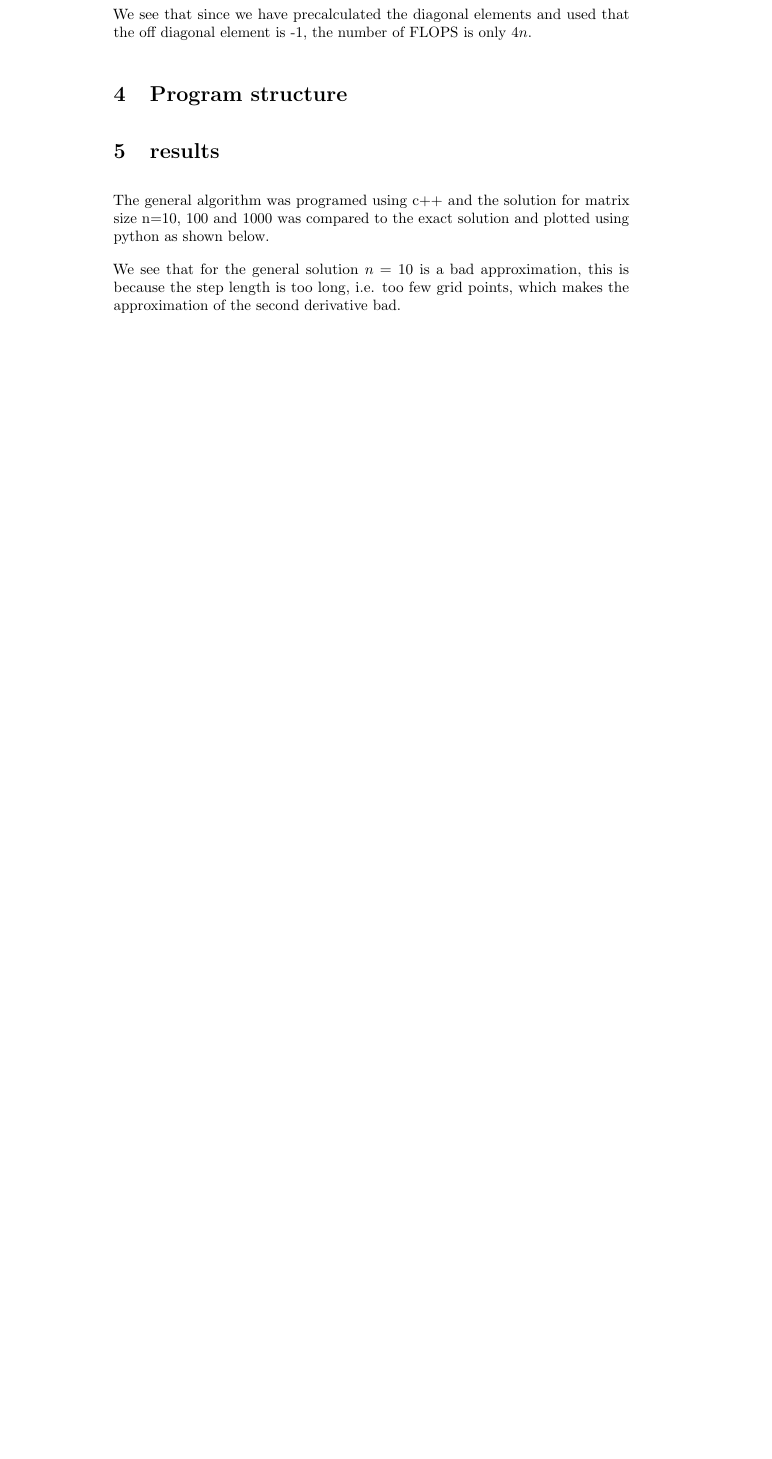
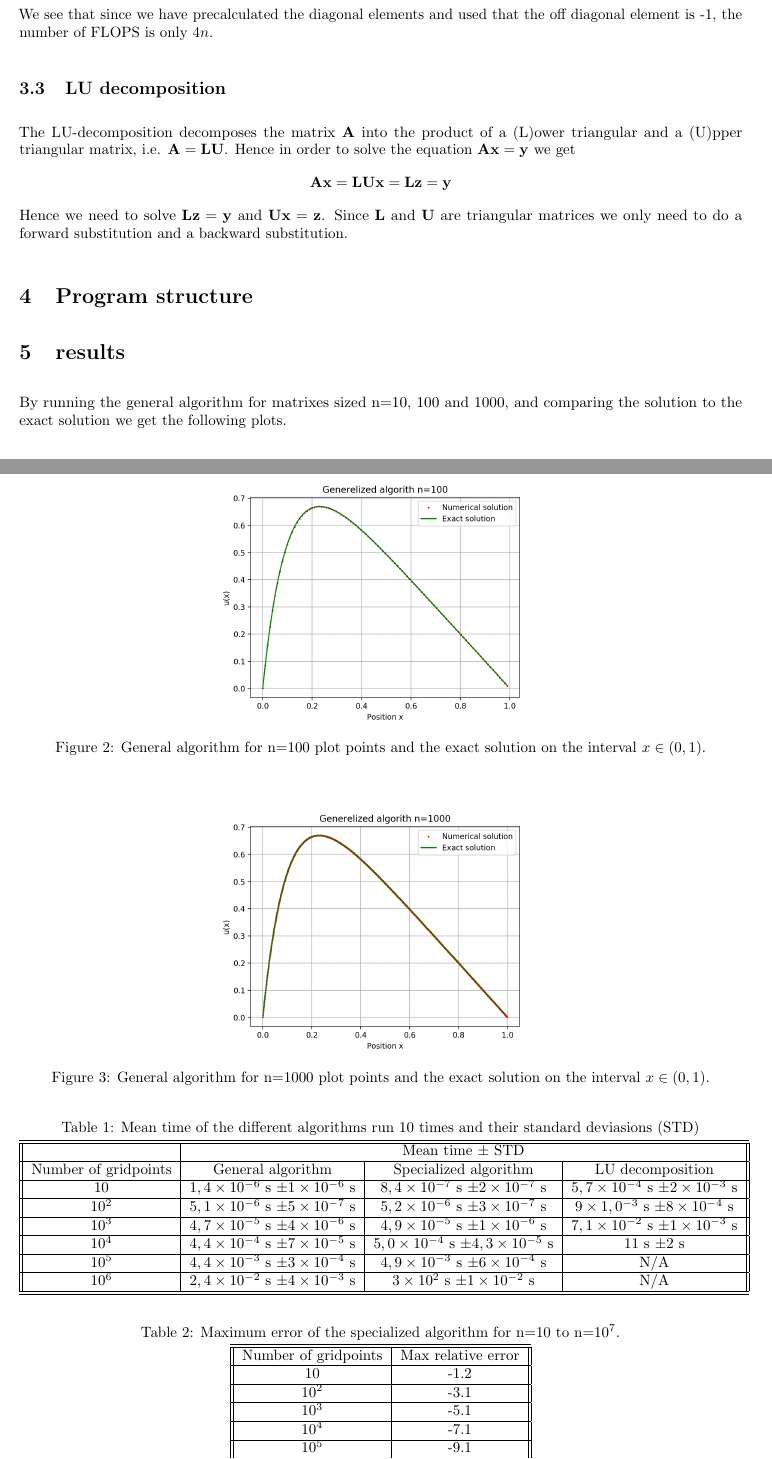
Before and after one commit to Krissvang/CompPhys, a LaTeX paper (Latex/Project1.tex): part of page 5 of 7 before the commit and two parts of pages 4 and 5 of 6 after it, the two joined at a grey line, cut so that both start at the same text, the shorter picture padded with empty space. Compiled offline with pdfLaTeX.

Commit message:
Latex changes

```diff
--- a/Latex/Project1.tex
+++ b/Latex/Project1.tex
@@ -12,6 +12,16 @@
 \usepackage{caption}
 \usepackage{subcaption}
 \usepackage{biblatex}
+\usepackage{float}
+\usepackage{geometry}
+ \geometry{
+ a4paper,
+ total={170mm,257mm},
+ left=25mm,
+ top=20mm,
+ }
+
+
 
 \addbibresource{refrences.bib}
 
@@ -205,7 +215,9 @@ But we can make a even better algorithm if the diagonal elements are $2$ and the
 \end{center}
  We see that since we have precalculated the diagonal elements and used that the off diagonal element is -1, the number of FLOPS is only $4n$.
 
-
+\subsection{LU decomposition}
+The LU-decomposition decomposes the matrix $\mathbf{A}$ into the product of a (L)ower triangular and a (U)pper triangular matrix, i.e. $\mathbf{A}=\mathbf{L}\mathbf{U}$. Hence in order to solve the equation $\mathbf{A}\mathbf{x}=\mathbf{y}$ we get $$\mathbf{A}\mathbf{x}=\mathbf{L}\mathbf{U}\mathbf{x}=\mathbf{L}\mathbf{z}=\mathbf{y} $$
+Hence we need to solve $\mathbf{L}\mathbf{z}=\mathbf{y}$ and $\mathbf{U}\mathbf{x}=\mathbf{z}$. Since $\mathbf{L}$ and $\mathbf{U}$ are triangular matrices we only need to do a forward substitution and a backward substitution.
 
 \section{Program structure}
 
@@ -213,5 +225,5 @@ But we can make a even better algorithm if the diagonal elements are $2$ and the
 
 \section{results}
 
-The general algorithm was programed using c++ and the solution for matrix size n=10, 100 and 1000 was compared to the exact solution and plotted using python as shown below.
+By running the general algorithm for matrixes sized n=10, 100 and 1000, and comparing the solution to the exact solution we get the following plots.
 
@@ -230,3 +234,63 @@ The general algorithm was programed using c++ and the solution for matrix size n
+\end{figure}
+\begin{figure}[H]
+  \center
+  \includegraphics[scale=0.5]{alg-0-n100plot.png}  \caption{General algorithm for n=100 plot points and the exact solution on the interval $x\in (0,1)$.}
+\end{figure}
+\begin{figure}[H]
+  \center
+  \includegraphics[scale=0.5]{alg-0-n1000plot.png}
+  \caption{General algorithm for n=1000 plot points and the exact solution on the interval $x\in (0,1)$.}
+\end{figure}
+
+\captionof{table}{Mean time of the different algorithms run 10 times and their standard deviasions (STD)}
+
+\begin{tabular}{||c|c|c|c||}
+  \hline\hline
+    & \multicolumn{3}{|c||}{Mean time $\pm$ STD}\\
+  \hline
+  Number of gridpoints & General algorithm  & Specialized algorithm & LU decomposition \\
+  \hline
+  10 & $1,4\times 10^{-6}$ s $\pm 1\times 10^{-6}$ s&
+  $8,4\times 10^{-7}$ s $\pm 2 \times 10^{-7}$ s &
+  $5,7\times 10^{-4}$ s $\pm 2 \times 10^{-3}$ s \\
+  \hline
+  $10^2$ & $5,1\times 10^{-6}$ s $\pm 5 \times 10^{-7}$ s &
+  $5,2\times 10^{-6}$ s $\pm 3 \times 10^{-7}$ s &
+  $9\times 1,0^{-3}$ s $\pm 8 \times 10^{-4}$ s \\
+  \hline
+  $10^3$ & $4,7 \times 10^{-5}$ s $\pm 4 \times 10^{-6}$ s &
+  $4,9\times 10^{-5}$ s $\pm 1 \times 10^{-6}$ s &
+  $7,1\times 10^{-2}$ s $\pm 1\times 10^{-3}$ s \\
+  \hline
+  $10^4$ & $4,4 \times 10^{-4}$ s $\pm 7 \times 10^{-5}$ s &
+  $5,0\times 10^{-4}$ s $\pm 4,3 \times 10^{-5}$ s &
+  $11$ s $\pm 2$ s \\
+  \hline
+  $10^5$ & $4,4 \times 10^{-3}$ s $\pm 3 \times 10^{-4}$ s&
+  $4,9\times 10^{-3}$ s $\pm 6 \times 10^{-4}$ s & N/A\\
+  \hline
+  $10^6$ &$2,4 \times 10^{-2}$ s $\pm 4 \times 10^{-3}$ s &
+  $3\times 10^{2}$ s $\pm 1 \times 10^{-2}$ s & N/A \\
+  \hline\hline
+\end{tabular}
 
 
-We see that for the general solution $n=10$ is a bad approximation, this is because the step length is too long, i.e. too few grid points, which makes the approximation of the second derivative bad.
+
+
+\begin{center}
+  \captionof{table}{Maximum error of the specialized algorithm for n=10 to n=$10^7$.}
+  \begin{tabular}{||c|c||}
+
+    \hline\hline Number of gridpoints & Max relative error \\
+    \hline
+    10 & -1.2 \\
+    \hline
+    $10^2$ & -3.1 \\
+    \hline
+    $10^3$ & -5.1 \\
+    \hline
+    $10^4$ & -7.1 \\
+    \hline
+    $10^5$ & -9.1 \\
+    \hline
+    $10^6$ & -10.8\\
@@ -232,0 +301,2 @@ We see that for the general solution $n=10$ is a bad approximation, this is beca
+  \end{tabular}
+\end{center}
```
Also changed, not shown: Latex/Project1.pdf, Latex/Project1.tex (27 more changed lines), 9 other files.
